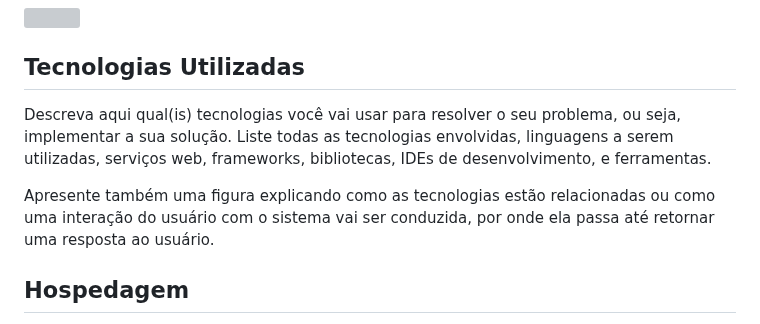
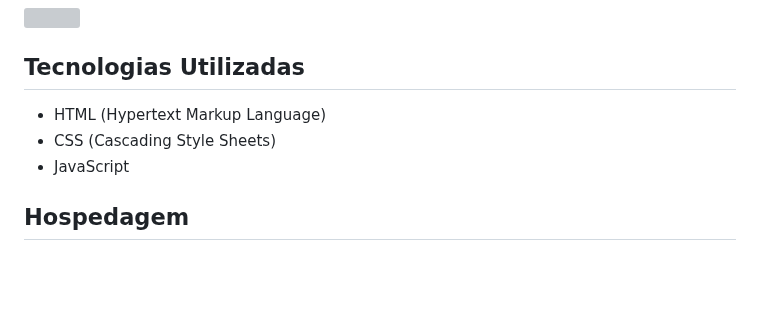
Before and after one commit to ICEI-PUC-Minas-PMV-ADS/Mentally2023, a Markdown page: docs/05-Arquitetura da Solução.md, the part around the change. GitHub-like rendering; blank space fills up the shorter version; grey boxes are pictures that could not be loaded.

```diff
--- a/docs/05-Arquitetura da Solução.md
+++ b/docs/05-Arquitetura da Solução.md
@@ -56,11 +56,11 @@ A solução implementada conta com os seguintes módulos:
 
 
 ## Tecnologias Utilizadas
-
-Descreva aqui qual(is) tecnologias você vai usar para resolver o seu problema, ou seja, implementar a sua solução. Liste todas as tecnologias envolvidas, linguagens a serem utilizadas, serviços web, frameworks, bibliotecas, IDEs de desenvolvimento, e ferramentas.
-
-Apresente também uma figura explicando como as tecnologias estão relacionadas ou como uma interação do usuário com o sistema vai ser conduzida, por onde ela passa até retornar uma resposta ao usuário.
-
+<ul>
+<li>HTML (Hypertext Markup Language) </ol>
+<li>CSS (Cascading Style Sheets)</li>
+<li>JavaScript</li>
+</ul>
 
 ## Hospedagem
 
```
